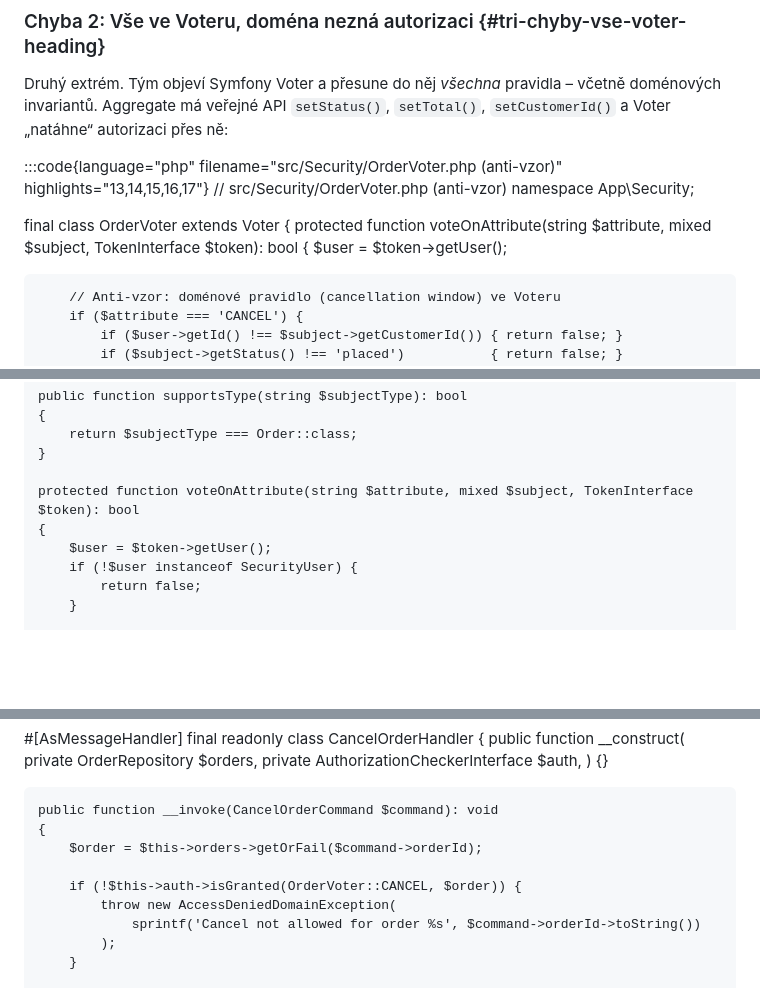
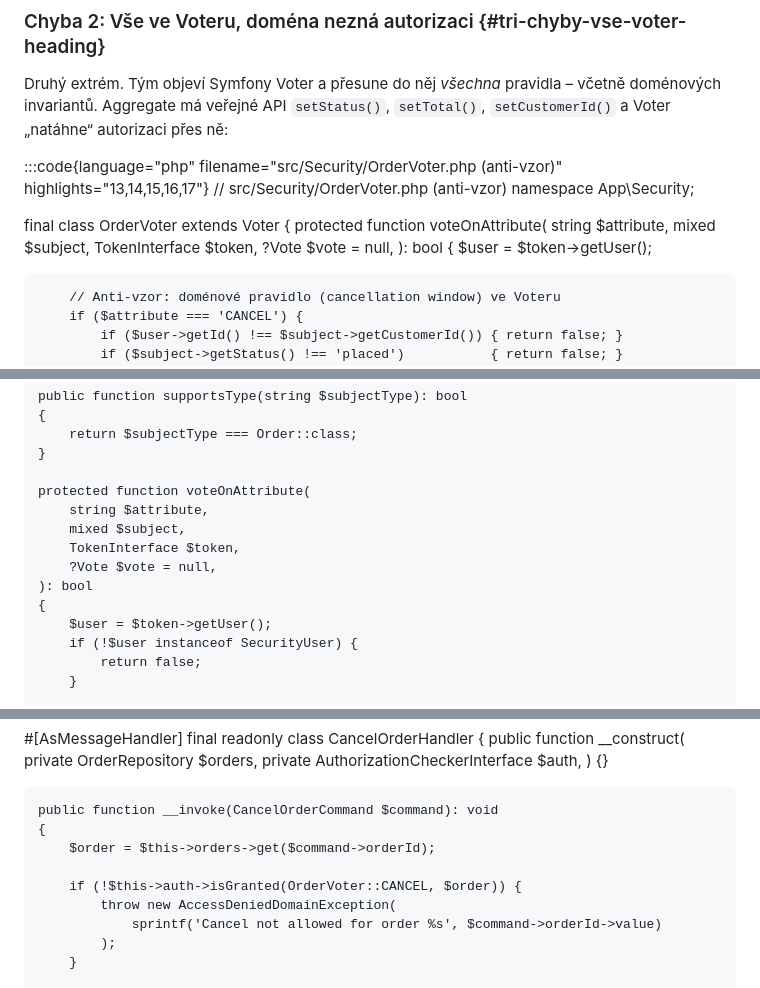
Before and after one commit to MichalKatuscak/ddd-v-symfony, a Markdown page: content/chapters/authorization_in_ddd.md, 3 parts joined by grey strips. GitHub-like rendering; blank space fills up the shorter version.

```diff
--- a/content/chapters/authorization_in_ddd.md
+++ b/content/chapters/authorization_in_ddd.md
@@ -72,7 +72,12 @@ namespace App\Security;
 
 final class OrderVoter extends Voter
 {
-    protected function voteOnAttribute(string $attribute, mixed $subject, TokenInterface $token): bool
+    protected function voteOnAttribute(
+        string $attribute,
+        mixed $subject,
+        TokenInterface $token,
+        ?Vote $vote = null,
+    ): bool
     {
         $user = $token->getUser();
 
@@ -288,7 +294,12 @@ final class OrderVoter extends Voter
         return $subjectType === Order::class;
     }
 
-    protected function voteOnAttribute(string $attribute, mixed $subject, TokenInterface $token): bool
+    protected function voteOnAttribute(
+        string $attribute,
+        mixed $subject,
+        TokenInterface $token,
+        ?Vote $vote = null,
+    ): bool
     {
         $user = $token->getUser();
         if (!$user instanceof SecurityUser) {
@@ -423,11 +434,11 @@ final readonly class CancelOrderHandler
 
     public function __invoke(CancelOrderCommand $command): void
     {
-        $order = $this->orders->getOrFail($command->orderId);
+        $order = $this->orders->get($command->orderId);
 
         if (!$this->auth->isGranted(OrderVoter::CANCEL, $order)) {
             throw new AccessDeniedDomainException(
-                sprintf('Cancel not allowed for order %s', $command->orderId->toString())
+                sprintf('Cancel not allowed for order %s', $command->orderId->value)
             );
         }
 
```
Also changed, not shown: other parts of content/chapters/authorization_in_ddd.md (+19 -12 lines).
